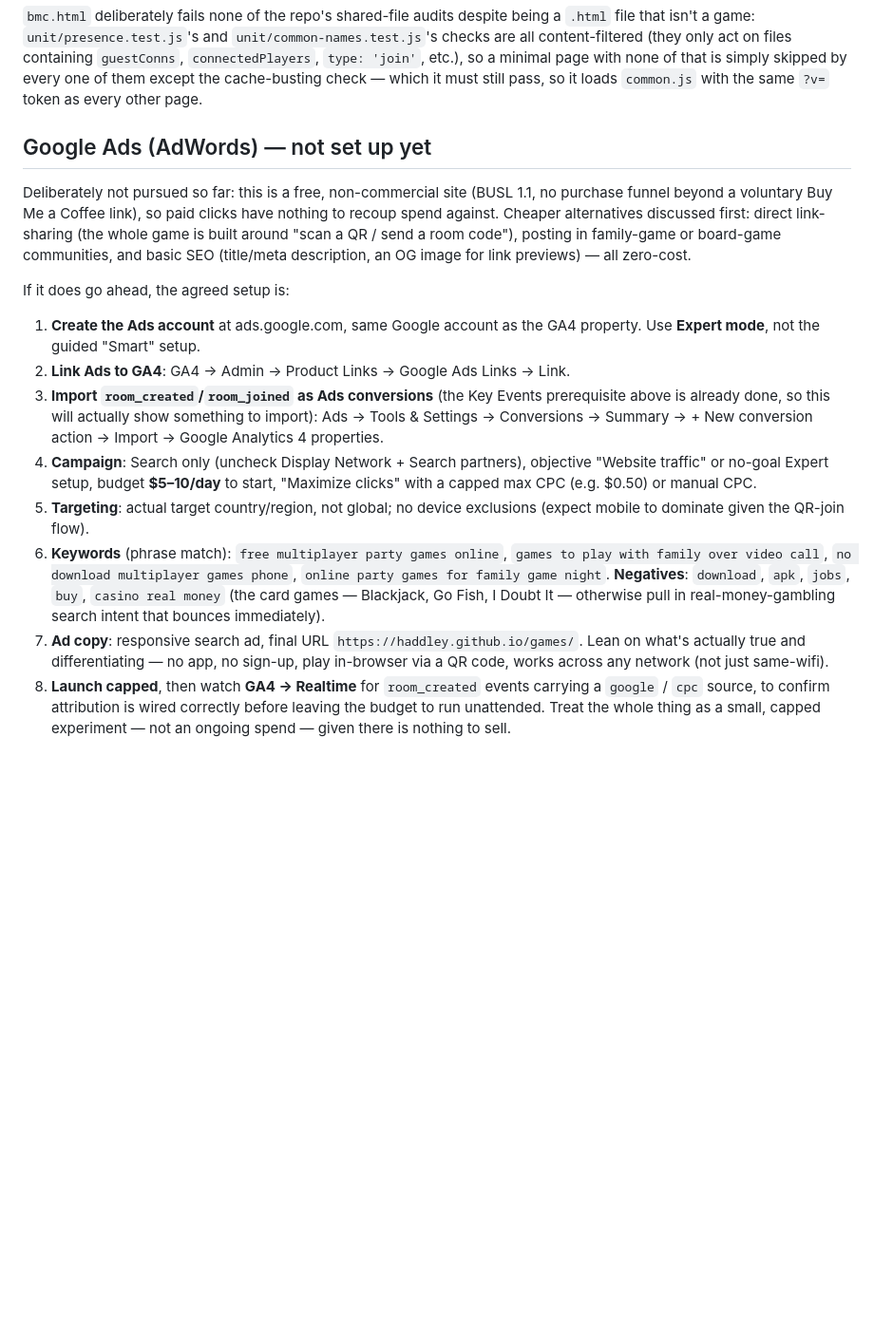
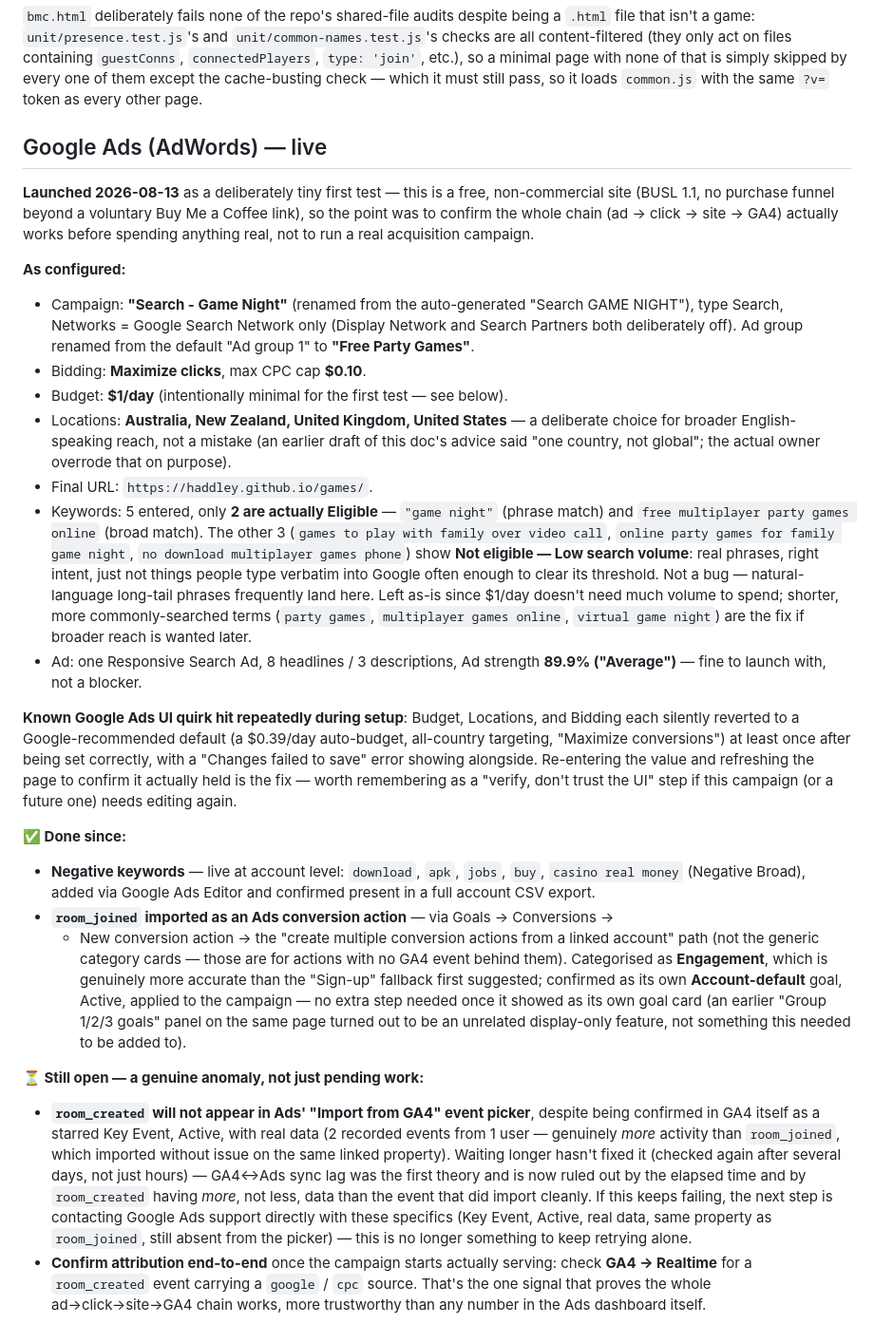
Before and after one commit to Haddley/games, a Markdown page: llmwiki/analytics-and-ads.md, the part around the change. Shown at 95% size. Drawn GitHub-style; blank space fills up the shorter version.

Commit message:
Document the live Google Ads campaign's real settings, and the room_created import anomaly
Records what actually got configured (renamed campaign/ad group, $1/day,
Maximize clicks, 4-country targeting, which keywords are Eligible vs
Low search volume) plus a UI quirk hit repeatedly during setup (Budget/
Locations/Bidding silently reverting, requiring a re-check after save).

Negative keywords and the room_joined conversion import are now
confirmed done. room_created remains genuinely unexplained: it's a
starred, Active GA4 Key Event with real data, on the same linked
property room_joined imported from cleanly, yet Ads' import picker
still won't list it after several days — ruled out as ordinary sync
lag, flagged as worth a real support ticket if it doesn't resolve.

Co-Authored-By: Claude Sonnet 5 <noreply@anthropic.com>

```diff
--- a/llmwiki/analytics-and-ads.md
+++ b/llmwiki/analytics-and-ads.md
@@ -62,38 +62,68 @@ all content-filtered (they only act on files containing `guestConns`, `connected
 them except the cache-busting check — which it must still pass, so it loads `common.js` with
 the same `?v=` token as every other page.
 
-## Google Ads (AdWords) — not set up yet
+## Google Ads (AdWords) — live
 
-Deliberately not pursued so far: this is a free, non-commercial site (BUSL 1.1, no purchase
-funnel beyond a voluntary Buy Me a Coffee link), so paid clicks have nothing to recoup spend
-against. Cheaper alternatives discussed first: direct link-sharing (the whole game is built
-around "scan a QR / send a room code"), posting in family-game or board-game communities, and
-basic SEO (title/meta description, an OG image for link previews) — all zero-cost.
+**Launched 2026-08-13** as a deliberately tiny first test — this is a free, non-commercial
+site (BUSL 1.1, no purchase funnel beyond a voluntary Buy Me a Coffee link), so the point was
+to confirm the whole chain (ad → click → site → GA4) actually works before spending anything
+real, not to run a real acquisition campaign.
 
-If it does go ahead, the agreed setup is:
+**As configured:**
+- Campaign: **"Search - Game Night"** (renamed from the auto-generated "Search GAME NIGHT"),
+  type Search, Networks = Google Search Network only (Display Network and Search Partners
+  both deliberately off). Ad group renamed from the default "Ad group 1" to
+  **"Free Party Games"**.
+- Bidding: **Maximize clicks**, max CPC cap **$0.10**.
+- Budget: **$1/day** (intentionally minimal for the first test — see below).
+- Locations: **Australia, New Zealand, United Kingdom, United States** — a deliberate choice
+  for broader English-speaking reach, not a mistake (an earlier draft of this doc's advice
+  said "one country, not global"; the actual owner overrode that on purpose).
+- Final URL: `https://haddley.github.io/games/`.
+- Keywords: 5 entered, only **2 are actually Eligible** — `"game night"` (phrase match) and
+  `free multiplayer party games online` (broad match). The other 3
+  (`games to play with family over video call`, `online party games for family game night`,
+  `no download multiplayer games phone`) show **Not eligible — Low search volume**: real
+  phrases, right intent, just not things people type verbatim into Google often enough to
+  clear its threshold. Not a bug — natural-language long-tail phrases frequently land here.
+  Left as-is since $1/day doesn't need much volume to spend; shorter, more commonly-searched
+  terms (`party games`, `multiplayer games online`, `virtual game night`) are the fix if
+  broader reach is wanted later.
+- Ad: one Responsive Search Ad, 8 headlines / 3 descriptions, Ad strength **89.9% ("Average")**
+  — fine to launch with, not a blocker.
 
-1. **Create the Ads account** at ads.google.com, same Google account as the GA4 property.
-   Use **Expert mode**, not the guided "Smart" setup.
-2. **Link Ads to GA4**: GA4 → Admin → Product Links → Google Ads Links → Link.
-3. **Import `room_created`/`room_joined` as Ads conversions** (the Key Events prerequisite
-   above is already done, so this will actually show something to import): Ads → Tools &
-   Settings → Conversions → Summary → + New conversion action → Import → Google Analytics 4
-   properties.
-4. **Campaign**: Search only (uncheck Display Network + Search partners), objective
-   "Website traffic" or no-goal Expert setup, budget **$5–10/day** to start, "Maximize
-   clicks" with a capped max CPC (e.g. $0.50) or manual CPC.
-5. **Targeting**: actual target country/region, not global; no device exclusions (expect
-   mobile to dominate given the QR-join flow).
-6. **Keywords** (phrase match): `free multiplayer party games online`,
-   `games to play with family over video call`, `no download multiplayer games phone`,
-   `online party games for family game night`.
-   **Negatives**: `download`, `apk`, `jobs`, `buy`, `casino real money` (the card games —
-   Blackjack, Go Fish, I Doubt It — otherwise pull in real-money-gambling search intent that
-   bounces immediately).
-7. **Ad copy**: responsive search ad, final URL `https://haddley.github.io/games/`. Lean on
-   what's actually true and differentiating — no app, no sign-up, play in-browser via a QR
-   code, works across any network (not just same-wifi).
-8. **Launch capped**, then watch **GA4 → Realtime** for `room_created` events carrying a
-   `google` / `cpc` source, to confirm attribution is wired correctly before leaving the
-   budget to run unattended. Treat the whole thing as a small, capped experiment — not an
-   ongoing spend — given there is nothing to sell.
+**Known Google Ads UI quirk hit repeatedly during setup**: Budget, Locations, and Bidding each
+silently reverted to a Google-recommended default (a $0.39/day auto-budget, all-country
+targeting, "Maximize conversions") at least once after being set correctly, with a
+"Changes failed to save" error showing alongside. Re-entering the value and refreshing the
+page to confirm it actually held is the fix — worth remembering as a "verify, don't trust the
+UI" step if this campaign (or a future one) needs editing again.
+
+**✅ Done since:**
+- **Negative keywords** — live at account level: `download`, `apk`, `jobs`, `buy`,
+  `casino real money` (Negative Broad), added via Google Ads Editor and confirmed present in
+  a full account CSV export.
+- **`room_joined` imported as an Ads conversion action** — via Goals → Conversions →
+  + New conversion action → the "create multiple conversion actions from a linked account"
+  path (not the generic category cards — those are for actions with no GA4 event behind
+  them). Categorised as **Engagement**, which is genuinely more accurate than the "Sign-up"
+  fallback first suggested; confirmed as its own **Account-default** goal, Active, applied to
+  the campaign — no extra step needed once it showed as its own goal card (an earlier "Group
+  1/2/3 goals" panel on the same page turned out to be an unrelated display-only feature, not
+  something this needed to be added to).
+
+**⏳ Still open — a genuine anomaly, not just pending work:**
+- **`room_created` will not appear in Ads' "Import from GA4" event picker**, despite being
+  confirmed in GA4 itself as a starred Key Event, Active, with real data (2 recorded events
+  from 1 user — genuinely *more* activity than `room_joined`, which imported without issue on
+  the same linked property). Waiting longer hasn't fixed it (checked again after several
+  days, not just hours) — GA4↔Ads sync lag was the first theory and is now ruled out by the
+  elapsed time and by `room_created` having *more*, not less, data than the event that did
+  import cleanly. If this keeps failing, the next step is contacting Google Ads support
+  directly with these specifics (Key Event, Active, real data, same property as
+  `room_joined`, still absent from the picker) — this is no longer something to keep
+  retrying alone.
+- **Confirm attribution end-to-end** once the campaign starts actually serving: check
+  **GA4 → Realtime** for a `room_created` event carrying a `google` / `cpc` source. That's
+  the one signal that proves the whole ad→click→site→GA4 chain works, more trustworthy than
+  any number in the Ads dashboard itself.
```
Also changed, not shown: CLAUDE.md (+5 -5 lines).
